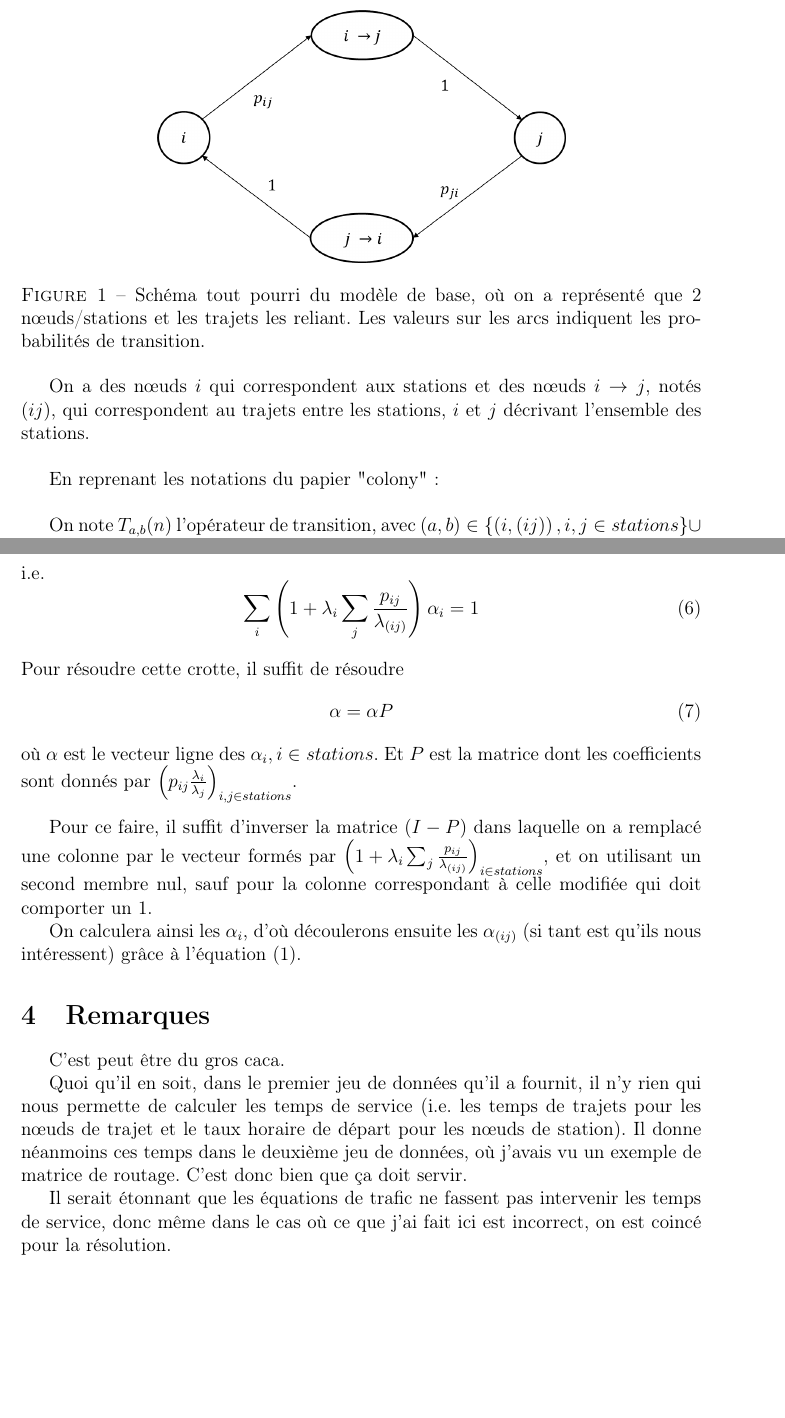
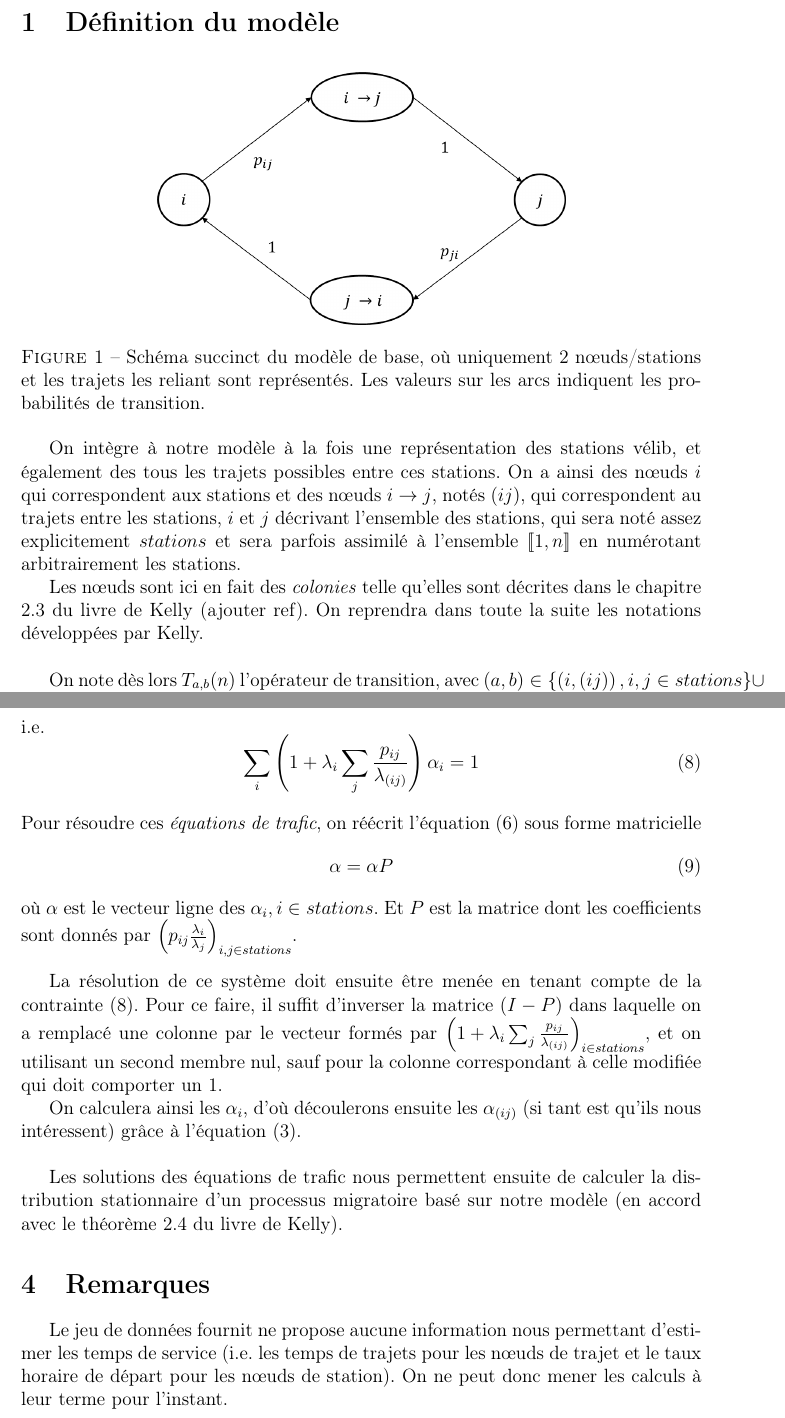
Before and after one commit to emmanueljay/velib, a LaTeX document (Rapport/rapport.tex): two parts of pages 2 and 4 of 4, joined at a grey line, cut at the place of the change, the shorter picture padded with empty space. Compiled offline with pdfLaTeX.

Commit message:
Rapport, version moins scato

```diff
--- a/Rapport/rapport.tex
+++ b/Rapport/rapport.tex
@@ -70,15 +70,13 @@
 \begin{figure}[h]
 	\centering
 	\includegraphics[width=0.6\linewidth]{img/modele.png}
-	\caption{Schéma tout pourri du modèle de base, où on a représenté que 2 nœuds/stations et les trajets les reliant. Les valeurs sur les arcs indiquent les probabilités de transition.}
+	\caption{Schéma succinct du modèle de base, où uniquement 2 nœuds/stations et les trajets les reliant sont représentés. Les valeurs sur les arcs indiquent les probabilités de transition.}
 	\label{fig:1}
 \end{figure}
 
-On a des nœuds $i$ qui correspondent aux stations et des nœuds $i\rightarrow j$, notés $(ij)$, qui correspondent au trajets entre les stations, $i$ et $j$ décrivant l'ensemble des stations.\\
+On intègre à notre modèle à la fois une représentation des stations vélib, et également des tous les trajets possibles entre ces stations. On a ainsi des nœuds $i$ qui correspondent aux stations et des nœuds $i\rightarrow j$, notés $(ij)$, qui correspondent au trajets entre les stations, $i$ et $j$ décrivant l'ensemble des stations, qui sera noté assez explicitement $stations$ et sera parfois assimilé à l'ensemble $[\![1,n]\!]$ en numérotant arbitrairement les stations.
 
-En reprenant les notations du papier "colony" :\\
-
-On note $T_{a,b}(n)$ l'opérateur de transition, avec $(a,b) \in \left\{ \left(i,(ij)\right), i,j \in stations \right\} \cup \left\{ \left((ij),j\right), i,j \in stations \right\}$.\\
+Les nœuds sont ici en fait des \textit{colonies} telle qu'elles sont décrites dans le chapitre 2.3 du livre de Kelly (ajouter ref). On reprendra dans toute la suite les notations développées par Kelly.\\
 
 
-Transition rates :
+On note dès lors $T_{a,b}(n)$ l'opérateur de transition, avec $(a,b) \in \left\{ \left(i,(ij)\right), i,j \in stations \right\} \cup \left\{ \left((ij),j\right), i,j \in stations \right\}$.
@@ -164,28 +166,33 @@ et
 i.e.
 \begin{equation}
 \sum_i \left(1 + \lambda_i \sum_j \frac{p_{ij}}{\lambda_{(ij)}} \right) \alpha_i = 1
+\label{eq:contrainte}
 \end{equation}
 
 ~\\
-Pour résoudre cette crotte, il suffit de résoudre
+Pour résoudre ces \textit{équations de trafic}, on réécrit l'équation (\ref{eq:trafic_2_ter}) sous forme matricielle
 \begin{equation}
 \alpha = \alpha P
 \end{equation}
 où $\alpha$ est le vecteur ligne des $\alpha_i, i \in stations$. Et $P$ est la matrice dont les coefficients sont donnés par $\left( p_{ij} \frac{\lambda_i}{\lambda_j} \right)_{i,j \in stations}$.\\
 
-Pour ce faire, il suffit d'inverser la matrice $(I-P)$ dans laquelle on a remplacé une colonne par le vecteur formés par $\left(1 + \lambda_i \sum_j \frac{p_{ij}}{\lambda_{(ij)}} \right)_{i \in stations}$, et on utilisant un second membre nul, sauf pour la colonne correspondant à celle modifiée qui doit comporter un $1$.
+La résolution de ce système doit ensuite être menée en tenant compte de la contrainte (\ref{eq:contrainte}). Pour ce faire, il suffit d'inverser la matrice $(I-P)$ dans laquelle on a remplacé une colonne par le vecteur formés par $\left(1 + \lambda_i \sum_j \frac{p_{ij}}{\lambda_{(ij)}} \right)_{i \in stations}$, et on utilisant un second membre nul, sauf pour la colonne correspondant à celle modifiée qui doit comporter un $1$.
 
-On calculera ainsi les $\alpha_i$, d'où découlerons ensuite les $\alpha_{(ij)}$ (si tant est qu'ils nous intéressent) grâce à l'équation (\ref{eq:trafic_1}).
+On calculera ainsi les $\alpha_i$, d'où découlerons ensuite les $\alpha_{(ij)}$ (si tant est qu'ils nous intéressent) grâce à l'équation (\ref{eq:trafic_1}).\\
+
+Les solutions des équations de trafic nous permettent ensuite de calculer la distribution stationnaire d'un processus migratoire basé sur notre modèle (en accord avec le théorème 2.4 du livre de Kelly).
 
 
 
 \section{Remarques}
 
-C'est peut être du gros caca.
+Le jeu de données fournit ne propose aucune information nous permettant d'estimer les temps de service (i.e. les temps de trajets pour les nœuds de trajet et le taux horaire de départ pour les nœuds de station). On ne peut donc mener les calculs à leur terme pour l'instant.
 
-Quoi qu'il en soit, dans le premier jeu de données qu'il a fournit, il n'y rien qui nous permette de calculer les temps de service (i.e. les temps de trajets pour les nœuds de trajet et le taux horaire de départ pour les nœuds de station). Il donne néanmoins ces temps dans le deuxième jeu de données, où j'avais vu un exemple de matrice de routage. C'est donc bien que ça doit servir.
-
-Il serait étonnant que les équations de trafic ne fassent pas intervenir les temps de service, donc même dans le cas où ce que j'ai fait ici est incorrect, on est coincé pour la résolution.
+%C'est peut être du gros caca.
+%
+%Quoi qu'il en soit, dans le premier jeu de données qu'il a fournit, il n'y rien qui nous permette de calculer les temps de service (i.e. les temps de trajets pour les nœuds de trajet et le taux horaire de départ pour les nœuds de station). Il donne néanmoins ces temps dans le deuxième jeu de données, où j'avais vu un exemple de matrice de routage. C'est donc bien que ça doit servir.
+%
+%Il serait étonnant que les équations de trafic ne fassent pas intervenir les temps de service, donc même dans le cas où ce que j'ai fait ici est incorrect, on est coincé pour la résolution.
 
 
 
```
Also changed, not shown: Rapport/rapport.tex (48 more changed lines).
